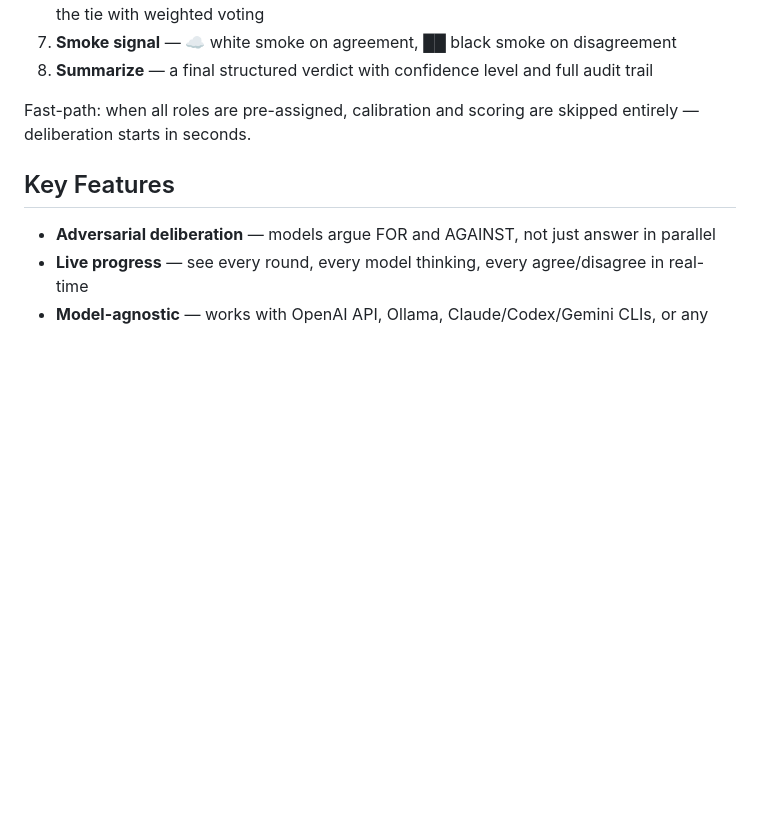
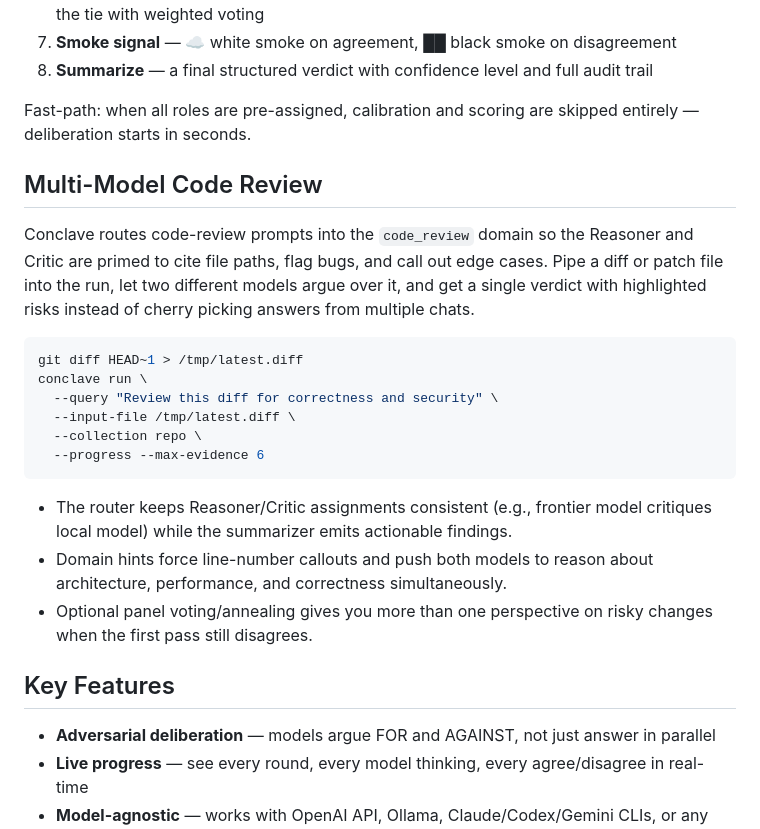
Before and after one commit to tannernicol/agent-conclave, a Markdown page: README.md, the part around the change. GitHub-like rendering; blank space fills up the shorter version.

Commit message:
docs: add multi-model code review

````diff
--- a/README.md
+++ b/README.md
@@ -112,6 +112,30 @@ Each run used a different **perturbation** — a perspective-shift prepended to
 8. **Summarize** — a final structured verdict with confidence level and full audit trail
 
 Fast-path: when all roles are pre-assigned, calibration and scoring are skipped entirely — deliberation starts in seconds.
+
+## Multi-Model Code Review
+
+Conclave routes code-review prompts into the `code_review` domain so the
+Reasoner and Critic are primed to cite file paths, flag bugs, and call out edge
+cases. Pipe a diff or patch file into the run, let two different models argue
+over it, and get a single verdict with highlighted risks instead of cherry
+picking answers from multiple chats.
+
+```bash
+git diff HEAD~1 > /tmp/latest.diff
+conclave run \
+  --query "Review this diff for correctness and security" \
+  --input-file /tmp/latest.diff \
+  --collection repo \
+  --progress --max-evidence 6
+```
+
+- The router keeps Reasoner/Critic assignments consistent (e.g., frontier model
+  critiques local model) while the summarizer emits actionable findings.
+- Domain hints force line-number callouts and push both models to reason about
+  architecture, performance, and correctness simultaneously.
+- Optional panel voting/annealing gives you more than one perspective on risky
+  changes when the first pass still disagrees.
 
 ## Key Features
 
````
